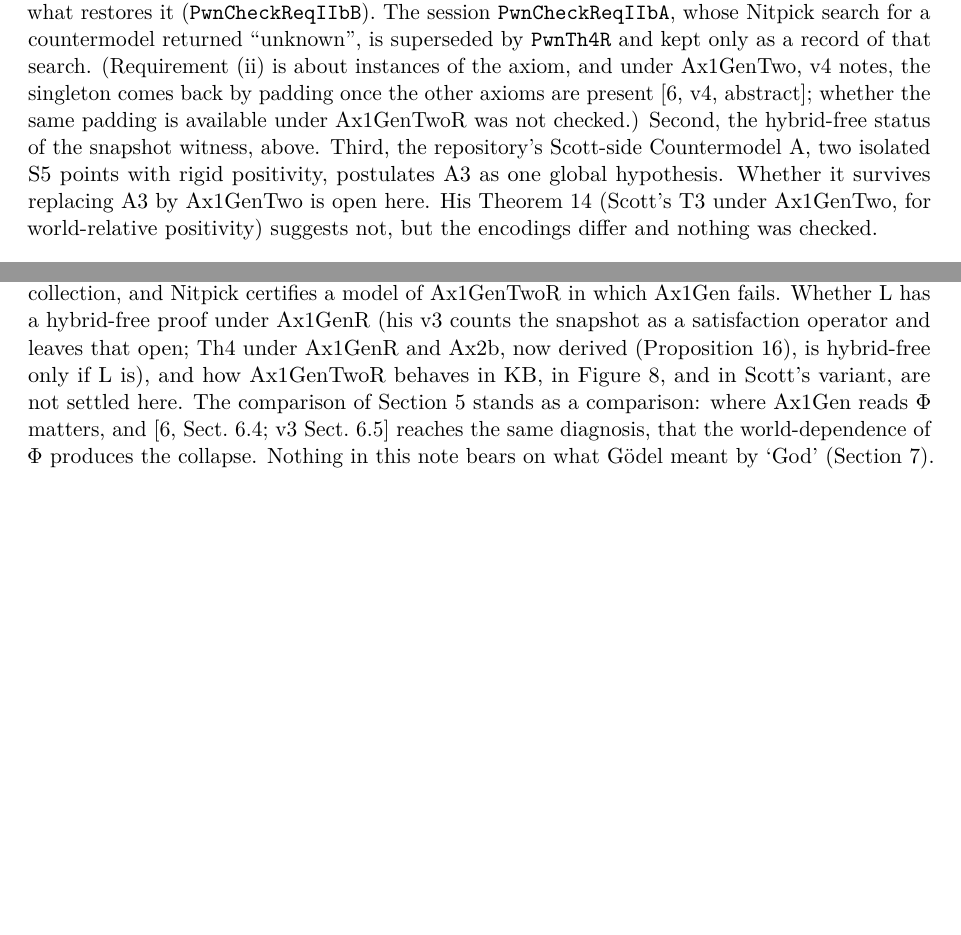
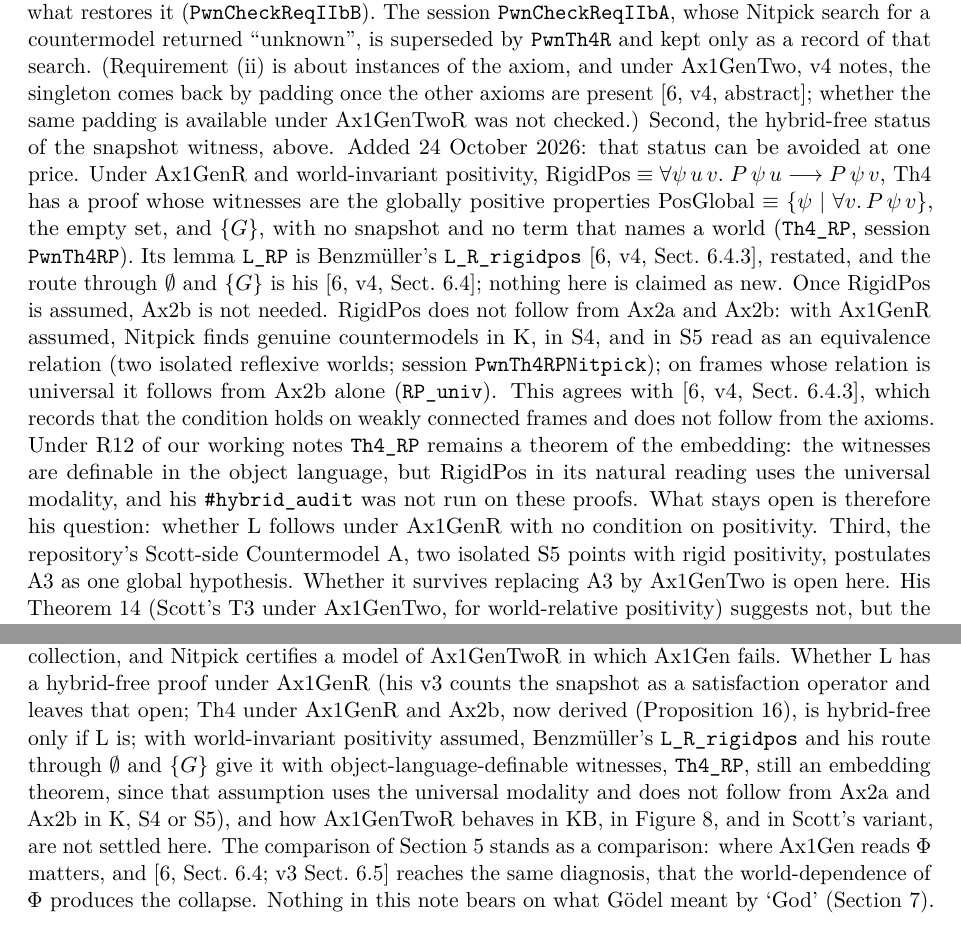
Before and after one commit to drewarrowood/godel-ontological, a LaTeX paper (paper/main.tex): two parts of pages 18 and 23 of 25, joined at a grey line, cut so that both start at the same text, the shorter picture padded with empty space. Compiled offline with pdfLaTeX.

Commit message:
Direction 2: Th4 under Ax1GenR + RigidPos without snapshot (L_RP = Benzmüller's L_R_rigidpos); RigidPos countermodels in K/S4/S5

```diff
--- a/paper/main.tex
+++ b/paper/main.tex
@@ -1536,6 +1536,32 @@ notes, the singleton comes back by padding once the other axioms are present
 \cite[v4, abstract]{benzmuellerPWN2026}; whether the same padding is
 available under Ax1GenTwoR was not checked.)
 Second, the hybrid-free status of the snapshot witness, above.
+Added 24~October 2026: that status can be avoided at one price.
+Under Ax1GenR and world-invariant positivity,
+\(\mathrm{RigidPos} \equiv \forall\psi\,u\,v.\; P\,\psi\,u \longrightarrow P\,\psi\,v\),
+Th4 has a proof whose witnesses are the globally positive properties
+\(\mathrm{PosGlobal} \equiv \{\psi \mid \forall v.\, P\,\psi\,v\}\), the empty
+set, and \(\{G\}\), with no snapshot and no term that names a world
+(\lean{Th4\_RP}, session \lean{PwnTh4RP}).
+Its lemma \lean{L\_RP} is Benzm\"uller's \lean{L\_R\_rigidpos}
+\cite[v4, Sect.~6.4.3]{benzmuellerPWN2026}, restated, and the route through
+\(\emptyset\) and \(\{G\}\) is his \cite[v4, Sect.~6.4]{benzmuellerPWN2026};
+nothing here is claimed as new.
+Once RigidPos is assumed, Ax2b is not needed.
+RigidPos does not follow from Ax2a and Ax2b: with Ax1GenR assumed, Nitpick
+finds genuine countermodels in K, in S4, and in S5 read as an equivalence
+relation (two isolated reflexive worlds; session \lean{PwnTh4RPNitpick}); on
+frames whose relation is universal it follows from Ax2b alone
+(\lean{RP\_univ}).
+This agrees with \cite[v4, Sect.~6.4.3]{benzmuellerPWN2026}, which records that
+the condition holds on weakly connected frames and does not follow from the
+axioms.
+Under R12 of our working notes \lean{Th4\_RP} remains a theorem of the
+embedding: the witnesses are definable in the object language, but RigidPos
+in its natural reading uses the universal modality, and his
+\lean{\#hybrid\_audit} was not run on these proofs.
+What stays open is therefore his question: whether L follows under Ax1GenR
+with no condition on positivity.
 Third, the repository's Scott-side Countermodel~A, two isolated S5 points
 with rigid positivity, postulates A3 as one global hypothesis.
 Whether it survives replacing A3 by Ax1GenTwo is open here.
@@ -1962,7 +1988,7 @@ admitted: his route to that equivalence needs a world-dependent collection,
 and Nitpick certifies a model of Ax1GenTwoR in which Ax1Gen fails.
 Whether L has a hybrid-free proof under Ax1GenR (his v3 counts the snapshot
 as a satisfaction operator and leaves that open; Th4 under Ax1GenR and Ax2b, now derived
-(Proposition~\ref{prop:Th4R}), is hybrid-free only if L is), and how Ax1GenTwoR behaves in KB, in Figure~8, and in Scott's
+(Proposition~\ref{prop:Th4R}), is hybrid-free only if L is; with world-invariant positivity assumed, Benzm\"uller's \lean{L\_R\_rigidpos} and his route through \(\emptyset\) and \(\{G\}\) give it with object-language-definable witnesses, \lean{Th4\_RP}, still an embedding theorem, since that assumption uses the universal modality and does not follow from Ax2a and Ax2b in K, S4 or S5), and how Ax1GenTwoR behaves in KB, in Figure~8, and in Scott's
 variant, are not settled here.
 The comparison of Section~\ref{sec:recon} stands as a comparison: where
 Ax1Gen reads \(\Phi\) matters, and \cite[Sect.~6.4; v3 Sect.~6.5]{benzmuellerPWN2026}
```
Also changed, not shown: docs/main.pdf, docs/main0x.svg, paper/main.pdf, pwn36279/README.md, 4 other files.
